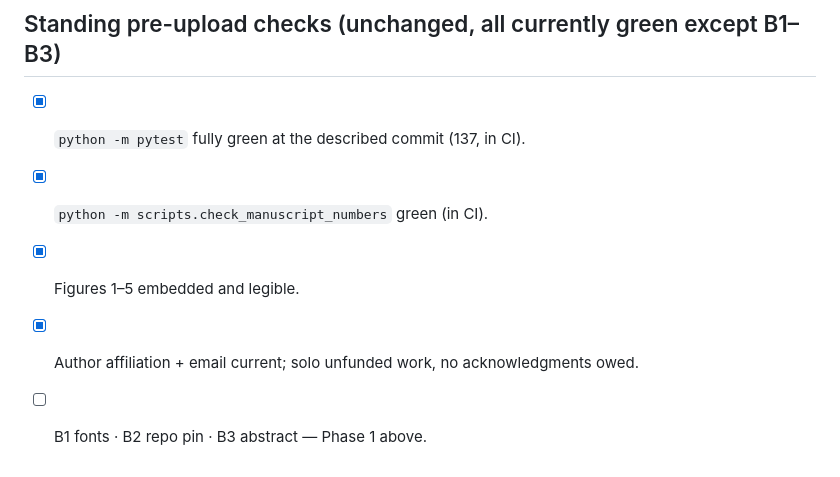
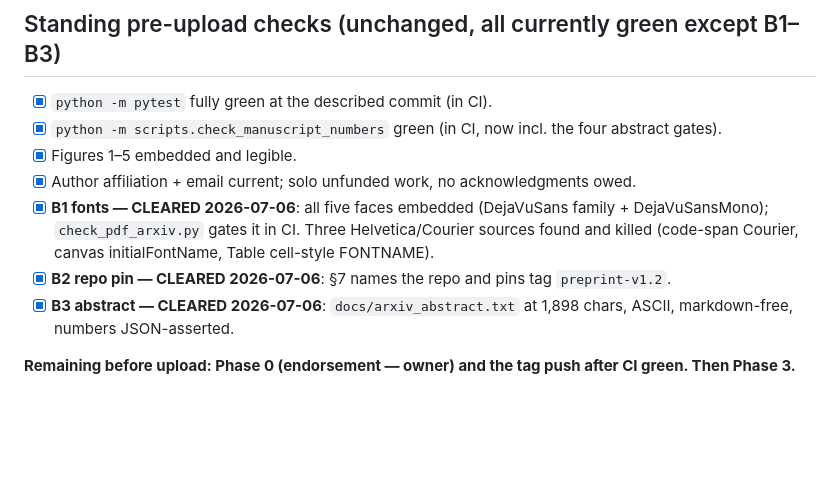
Before and after one commit to 500ft/P-V-Fatigue-Manifold-Proprioception, a Markdown page: docs/SUBMISSION.md, the part around the change. Drawn GitHub-style; blank space fills up the shorter version.

Commit message:
SUBMISSION.md: mark B1-B3 cleared; remaining = endorsement + Phase 3

```diff
--- a/docs/SUBMISSION.md
+++ b/docs/SUBMISSION.md
@@ -141,9 +141,20 @@ Prepare `docs/arxiv_metadata.md` with the exact strings:
 
 ## Standing pre-upload checks (unchanged, all currently green except B1–B3)
 
-- [x] `python -m pytest` fully green at the described commit (137, in CI).
-- [x] `python -m scripts.check_manuscript_numbers` green (in CI).
+- [x] `python -m pytest` fully green at the described commit (in CI).
+- [x] `python -m scripts.check_manuscript_numbers` green (in CI, now incl.
+      the four abstract gates).
 - [x] Figures 1–5 embedded and legible.
 - [x] Author affiliation + email current; solo unfunded work, no
       acknowledgments owed.
-- [ ] B1 fonts · B2 repo pin · B3 abstract — Phase 1 above.
+- [x] **B1 fonts — CLEARED 2026-07-06**: all five faces embedded
+      (DejaVuSans family + DejaVuSansMono); `check_pdf_arxiv.py` gates it
+      in CI. Three Helvetica/Courier sources found and killed (code-span
+      Courier, canvas initialFontName, Table cell-style FONTNAME).
+- [x] **B2 repo pin — CLEARED 2026-07-06**: §7 names the repo and pins tag
+      `preprint-v1.2`.
+- [x] **B3 abstract — CLEARED 2026-07-06**: `docs/arxiv_abstract.txt` at
+      1,898 chars, ASCII, markdown-free, numbers JSON-asserted.
+
+**Remaining before upload: Phase 0 (endorsement — owner) and the tag push
+after CI green. Then Phase 3.**
```
